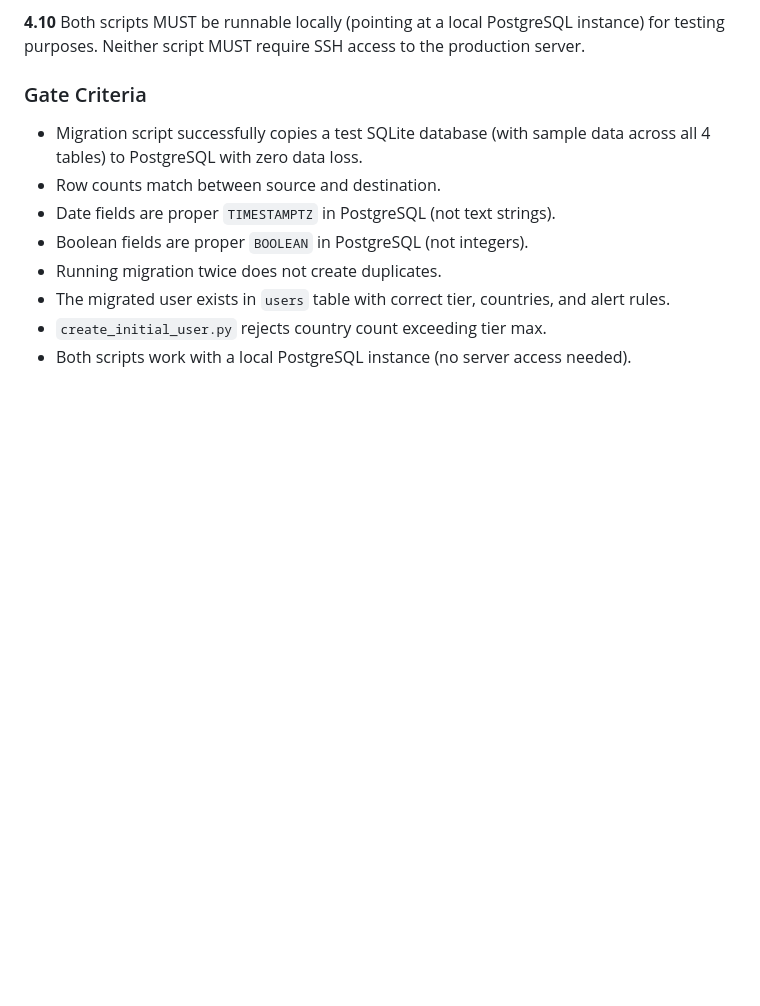
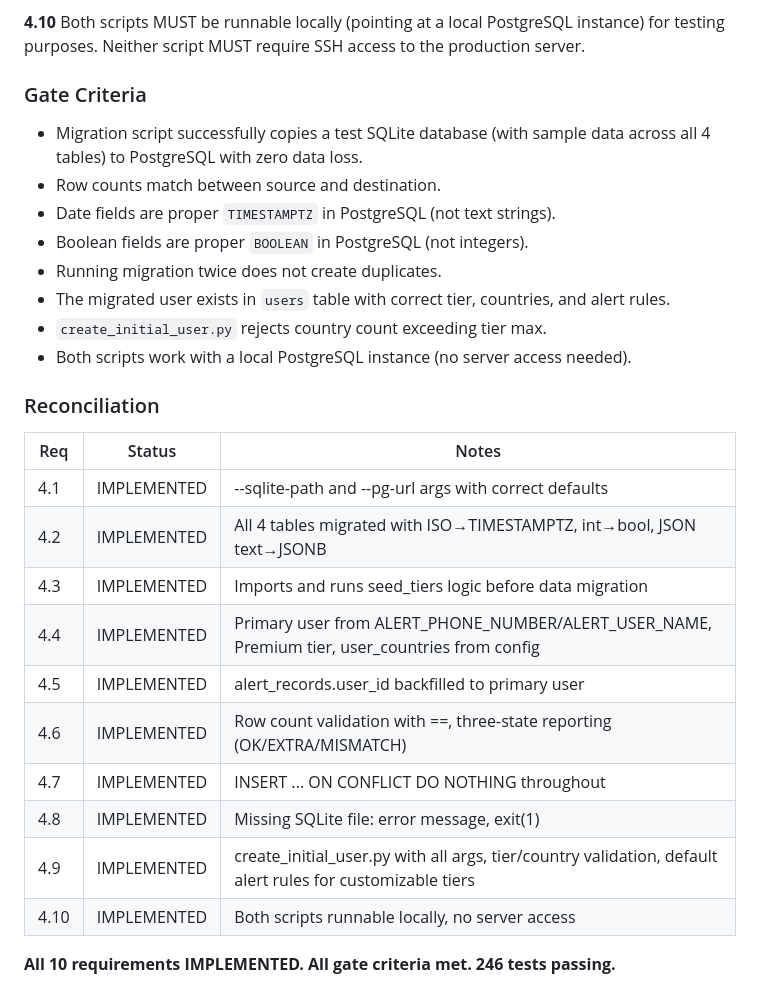
Before and after one commit to kossakowski/project-sentinel, a Markdown page: CHANGE-SPEC.md, the part around the change. GitHub-like rendering; blank space fills up the shorter version.

Commit message:
[code-surgeon] Phase 4/4: Migration Script & Seed Data complete — spec reconciliation
Co-Authored-By: Claude Opus 4.6 (1M context) <noreply@anthropic.com>

```diff
--- a/CHANGE-SPEC.md
+++ b/CHANGE-SPEC.md
@@ -307,3 +307,20 @@ Migrate Project Sentinel from a single-user SQLite system to a multi-tenant Post
 - The migrated user exists in `users` table with correct tier, countries, and alert rules.
 - `create_initial_user.py` rejects country count exceeding tier max.
 - Both scripts work with a local PostgreSQL instance (no server access needed).
+
+### Reconciliation
+
+| Req | Status | Notes |
+|-----|--------|-------|
+| 4.1 | IMPLEMENTED | --sqlite-path and --pg-url args with correct defaults |
+| 4.2 | IMPLEMENTED | All 4 tables migrated with ISO→TIMESTAMPTZ, int→bool, JSON text→JSONB |
+| 4.3 | IMPLEMENTED | Imports and runs seed_tiers logic before data migration |
+| 4.4 | IMPLEMENTED | Primary user from ALERT_PHONE_NUMBER/ALERT_USER_NAME, Premium tier, user_countries from config |
+| 4.5 | IMPLEMENTED | alert_records.user_id backfilled to primary user |
+| 4.6 | IMPLEMENTED | Row count validation with ==, three-state reporting (OK/EXTRA/MISMATCH) |
+| 4.7 | IMPLEMENTED | INSERT ... ON CONFLICT DO NOTHING throughout |
+| 4.8 | IMPLEMENTED | Missing SQLite file: error message, exit(1) |
+| 4.9 | IMPLEMENTED | create_initial_user.py with all args, tier/country validation, default alert rules for customizable tiers |
+| 4.10 | IMPLEMENTED | Both scripts runnable locally, no server access |
+
+**All 10 requirements IMPLEMENTED. All gate criteria met. 246 tests passing.**
```
